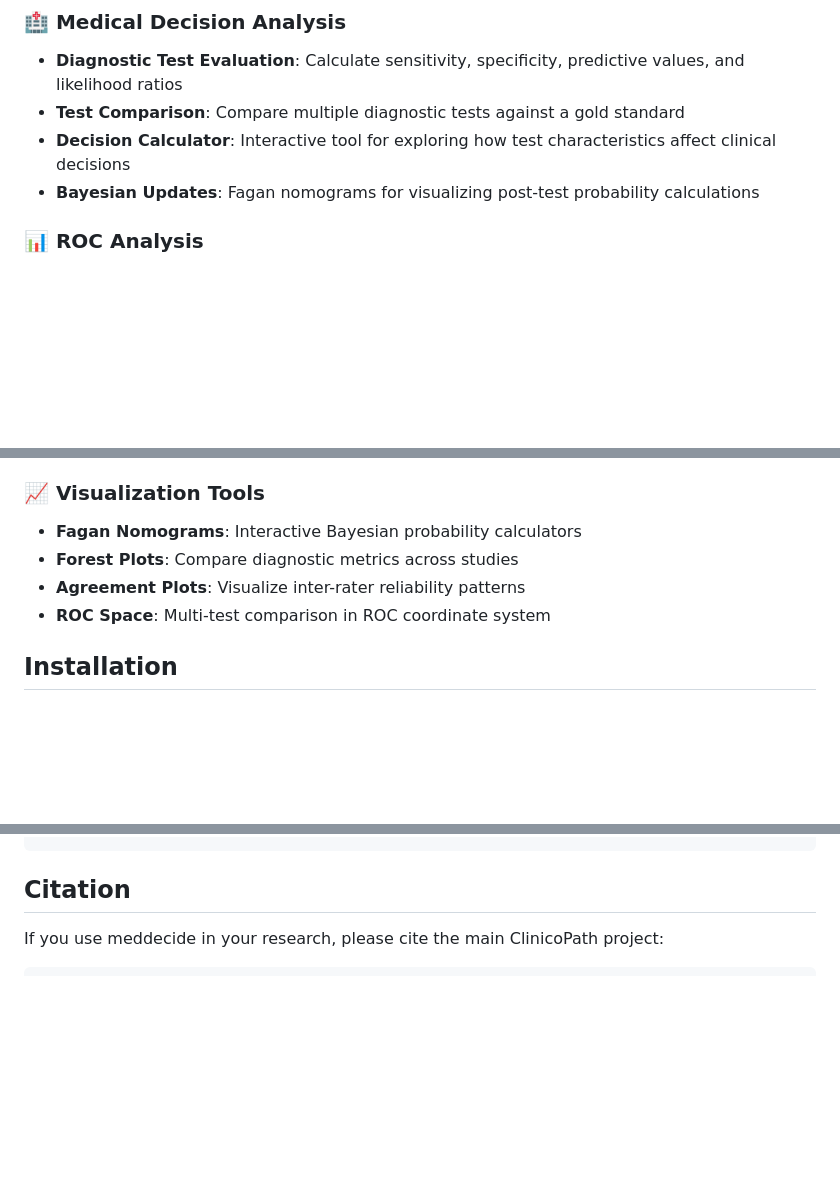
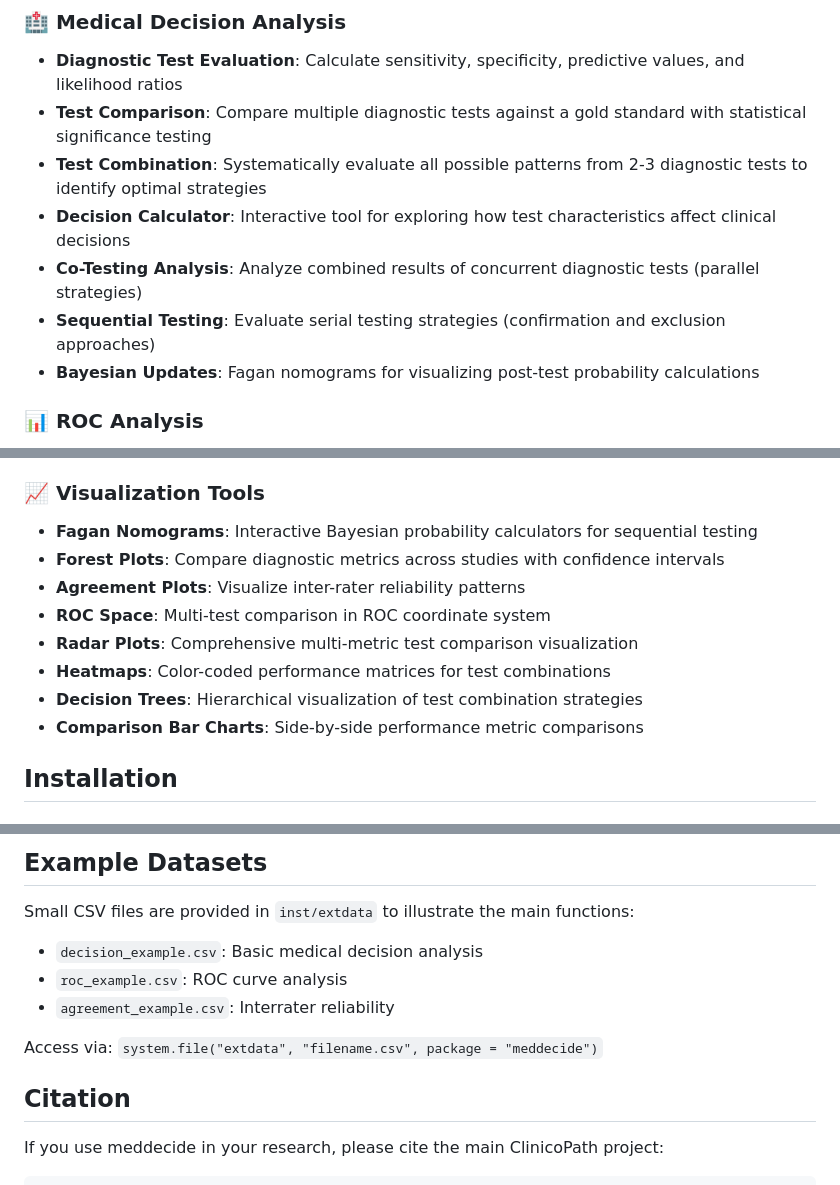
Before and after one commit to sbalci/meddecide, a Markdown page: README.md, 3 parts joined by grey strips. GitHub-like rendering; blank space fills up the shorter version.

```diff
--- a/README.md
+++ b/README.md
@@ -38,8 +38,11 @@ See full documentation at https://sbalci.github.io/ClinicoPathJamoviModule/
 
 ### 🏥 Medical Decision Analysis
 - **Diagnostic Test Evaluation**: Calculate sensitivity, specificity, predictive values, and likelihood ratios
-- **Test Comparison**: Compare multiple diagnostic tests against a gold standard
+- **Test Comparison**: Compare multiple diagnostic tests against a gold standard with statistical significance testing
+- **Test Combination**: Systematically evaluate all possible patterns from 2-3 diagnostic tests to identify optimal strategies
 - **Decision Calculator**: Interactive tool for exploring how test characteristics affect clinical decisions
+- **Co-Testing Analysis**: Analyze combined results of concurrent diagnostic tests (parallel strategies)
+- **Sequential Testing**: Evaluate serial testing strategies (confirmation and exclusion approaches)
 - **Bayesian Updates**: Fagan nomograms for visualizing post-test probability calculations
 
 ### 📊 ROC Analysis
@@ -67,10 +70,14 @@ See full documentation at https://sbalci.github.io/ClinicoPathJamoviModule/
 - **Missing Data Handling**: Appropriate methods for incomplete datasets
 
 ### 📈 Visualization Tools
-- **Fagan Nomograms**: Interactive Bayesian probability calculators
-- **Forest Plots**: Compare diagnostic metrics across studies
+- **Fagan Nomograms**: Interactive Bayesian probability calculators for sequential testing
+- **Forest Plots**: Compare diagnostic metrics across studies with confidence intervals
 - **Agreement Plots**: Visualize inter-rater reliability patterns
 - **ROC Space**: Multi-test comparison in ROC coordinate system
+- **Radar Plots**: Comprehensive multi-metric test comparison visualization
+- **Heatmaps**: Color-coded performance matrices for test combinations
+- **Decision Trees**: Hierarchical visualization of test combination strategies
+- **Comparison Bar Charts**: Side-by-side performance metric comparisons
 
 ## Installation
 
@@ -113,3 +183,11 @@ agreement(data = df_agr)
+## Example Datasets
+
+Small CSV files are provided in `inst/extdata` to illustrate the main functions:
+- `decision_example.csv`: Basic medical decision analysis
+- `roc_example.csv`: ROC curve analysis
+- `agreement_example.csv`: Interrater reliability
+
+Access via: `system.file("extdata", "filename.csv", package = "meddecide")`
 
 ## Citation
 
```
Also changed, not shown: other parts of README.md (+77 -14 lines), NEWS.md (added, +110 -0 lines).
